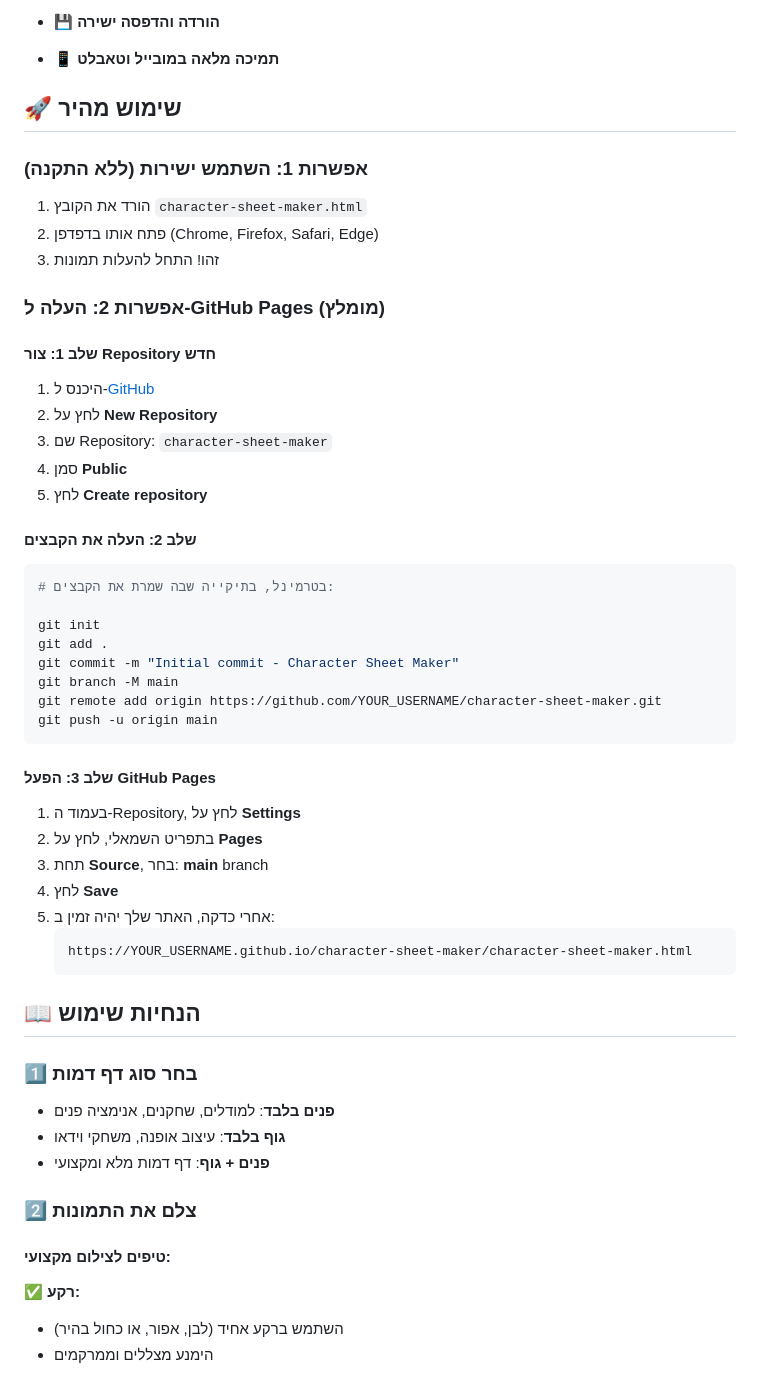
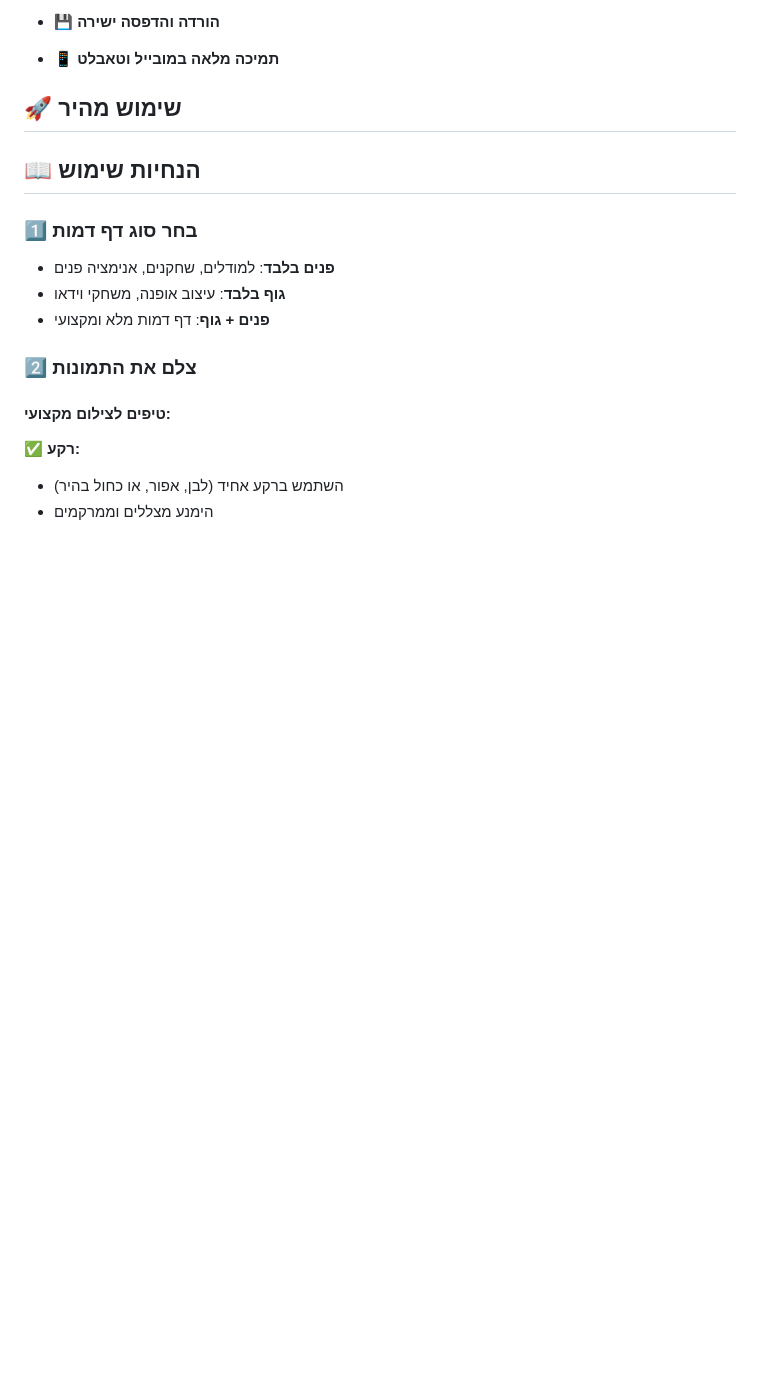
Before and after one commit to metanel/Character-Sheet-Maker, a Markdown page: README.md, the part around the change. Rendered like a GitHub page; blank space fills up the shorter version.

Commit message:
Update README to simplify usage instructions
Removed instructions for using the character sheet maker directly and via GitHub Pages.

````diff
--- a/README.md
+++ b/README.md
@@ -17,46 +17,6 @@
 - 📱 **תמיכה מלאה במובייל וטאבלט**
 
 ## 🚀 שימוש מהיר
-
-### אפשרות 1: השתמש ישירות (ללא התקנה)
-
-1. הורד את הקובץ `character-sheet-maker.html`
-2. פתח אותו בדפדפן (Chrome, Firefox, Safari, Edge)
-3. זהו! התחל להעלות תמונות
-
-### אפשרות 2: העלה ל-GitHub Pages (מומלץ)
-
-#### שלב 1: צור Repository חדש
-
-1. היכנס ל-[GitHub](https://github.com)
-2. לחץ על **New Repository**
-3. שם Repository: `character-sheet-maker`
-4. סמן **Public**
-5. לחץ **Create repository**
-
-#### שלב 2: העלה את הקבצים
-
-```bash
-# בטרמינל, בתיקייה שבה שמרת את הקבצים:
-
-git init
-git add .
-git commit -m "Initial commit - Character Sheet Maker"
-git branch -M main
-git remote add origin https://github.com/YOUR_USERNAME/character-sheet-maker.git
-git push -u origin main
-```
-
-#### שלב 3: הפעל GitHub Pages
-
-1. בעמוד ה-Repository, לחץ על **Settings**
-2. בתפריט השמאלי, לחץ על **Pages**
-3. תחת **Source**, בחר: **main** branch
-4. לחץ **Save**
-5. אחרי כדקה, האתר שלך יהיה זמין ב:
-   ```
-   https://YOUR_USERNAME.github.io/character-sheet-maker/character-sheet-maker.html
-   ```
 
 ## 📖 הנחיות שימוש
 
````
